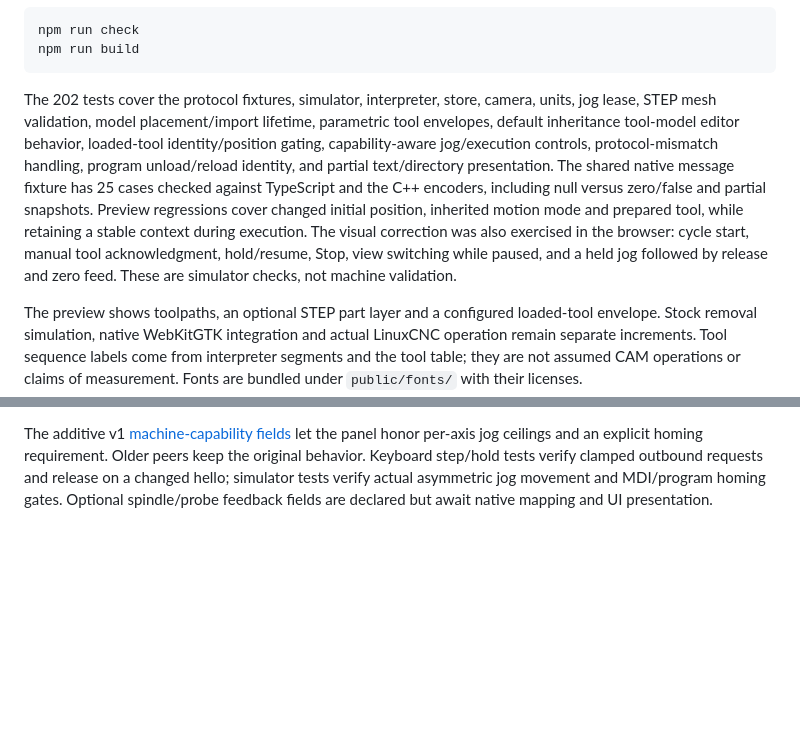
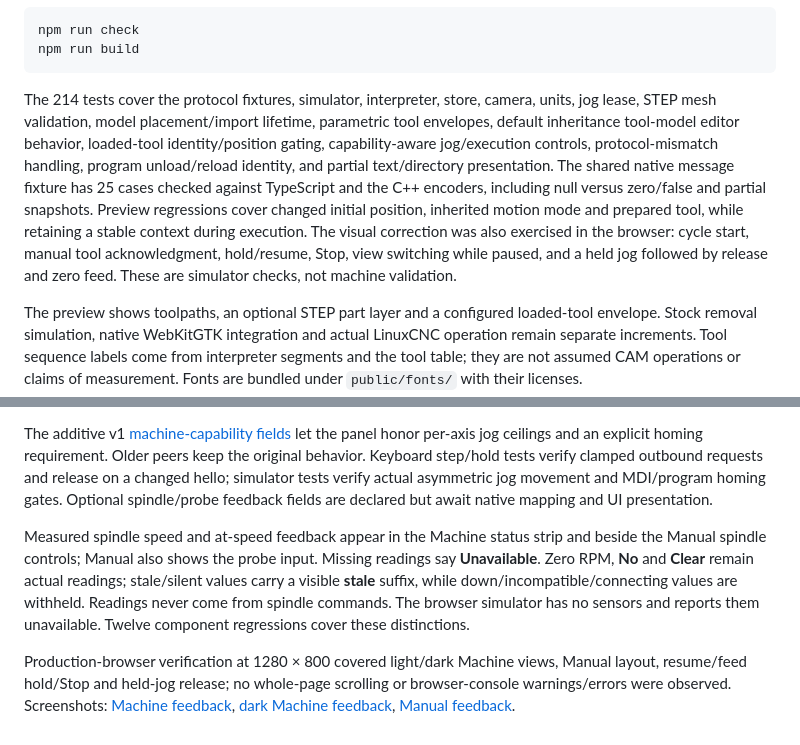
Before and after one commit to tinic/coffeecnc, a Markdown page: ui/README.md, 2 parts joined by grey strips. GitHub-like rendering; blank space fills up the shorter version.

Commit message:
Show measured spindle and probe feedback with freshness states

````diff
--- a/ui/README.md
+++ b/ui/README.md
@@ -14,7 +14,7 @@ npm run check
 npm run build
 ```
 
-The 202 tests cover the protocol fixtures, simulator, interpreter, store, camera, units, jog lease, STEP mesh validation, model placement/import lifetime, parametric tool envelopes, default inheritance tool-model editor behavior, loaded-tool identity/position gating, capability-aware jog/execution controls, protocol-mismatch handling, program unload/reload identity, and partial text/directory presentation. The shared native message fixture has 25 cases checked against TypeScript and the C++ encoders, including null versus zero/false and partial snapshots. Preview regressions cover changed initial position, inherited motion mode and prepared tool, while retaining a stable context during execution. The visual correction was also exercised in the browser: cycle start, manual tool acknowledgment, hold/resume, Stop, view switching while paused, and a held jog followed by release and zero feed. These are simulator checks, not machine validation.
+The 214 tests cover the protocol fixtures, simulator, interpreter, store, camera, units, jog lease, STEP mesh validation, model placement/import lifetime, parametric tool envelopes, default inheritance tool-model editor behavior, loaded-tool identity/position gating, capability-aware jog/execution controls, protocol-mismatch handling, program unload/reload identity, and partial text/directory presentation. The shared native message fixture has 25 cases checked against TypeScript and the C++ encoders, including null versus zero/false and partial snapshots. Preview regressions cover changed initial position, inherited motion mode and prepared tool, while retaining a stable context during execution. The visual correction was also exercised in the browser: cycle start, manual tool acknowledgment, hold/resume, Stop, view switching while paused, and a held jog followed by release and zero feed. These are simulator checks, not machine validation.
 
 The preview shows toolpaths, an optional STEP part layer and a configured loaded-tool envelope. Stock removal simulation, native WebKitGTK integration and actual LinuxCNC operation remain separate increments. Tool sequence labels come from interpreter segments and the tool table; they are not assumed CAM operations or claims of measurement. Fonts are bundled under `public/fonts/` with their licenses.
 
@@ -29,3 +29,7 @@ In Tools, **Model defaults** configures nominal proportions for seven tool famil
 Codex owns the visual components and styles; Claude owns the C++ backend and behavior review. See [implementation alignment](../docs/design/implementation-alignment.md) for the visual acceptance criteria. Representative 1280×800 captures are in `screenshots/`.
 
 The additive v1 [machine-capability fields](../protocol/README.md) let the panel honor per-axis jog ceilings and an explicit homing requirement. Older peers keep the original behavior. Keyboard step/hold tests verify clamped outbound requests and release on a changed hello; simulator tests verify actual asymmetric jog movement and MDI/program homing gates. Optional spindle/probe feedback fields are declared but await native mapping and UI presentation.
+
+Measured spindle speed and at-speed feedback appear in the Machine status strip and beside the Manual spindle controls; Manual also shows the probe input. Missing readings say **Unavailable**. Zero RPM, **No** and **Clear** remain actual readings; stale/silent values carry a visible **stale** suffix, while down/incompatible/connecting values are withheld. Readings never come from spindle commands. The browser simulator has no sensors and reports them unavailable. Twelve component regressions cover these distinctions.
+
+Production-browser verification at 1280 × 800 covered light/dark Machine views, Manual layout, resume/feed hold/Stop and held-jog release; no whole-page scrolling or browser-console warnings/errors were observed. Screenshots: [Machine feedback](screenshots/spindle-feedback.jpg), [dark Machine feedback](screenshots/spindle-feedback-dark.jpg), [Manual feedback](screenshots/manual-feedback.jpg).
````
Also changed, not shown: docs/machines/g0759.md (+1 -1 lines), protocol/README.md (+1 -1 lines), ui/screenshots/manual-feedback.jpg (added), ui/screenshots/spindle-feedback-dark.jpg (added), ui/screenshots/spindle-feedback.jpg (added), 5 other files.
